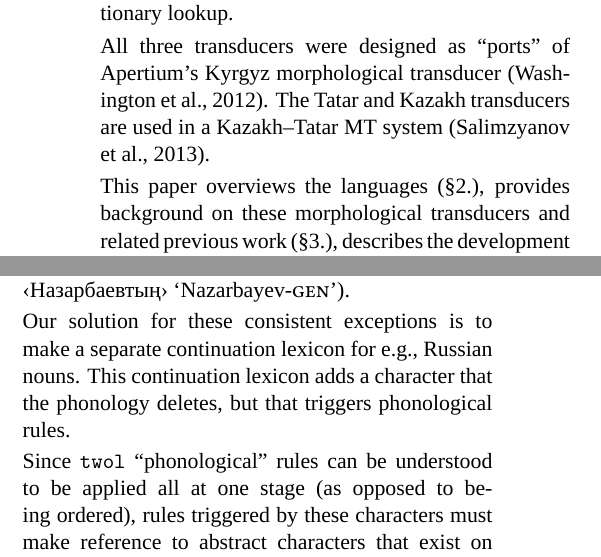
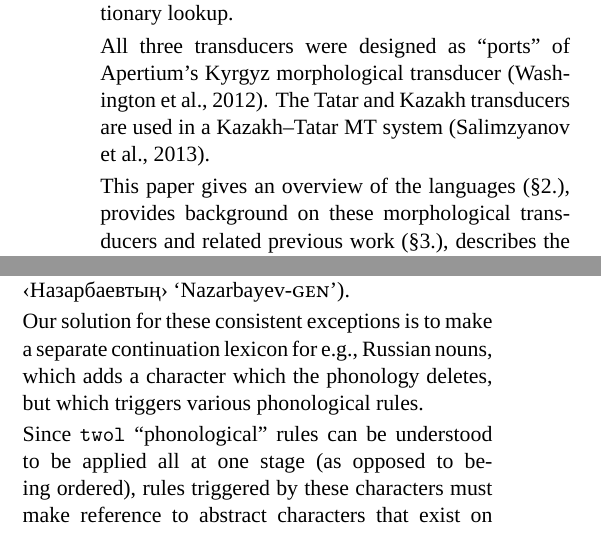
Before and after one commit to apertium/papers, a LaTeX document (kipchak-lrec-2013/kipchak-paper.tex): two parts of the columns of pages 1 and 5 of 8, joined at a grey line, cut so that both start at the same text. Compiled offline with XeLaTeX; a missing font is replaced by an installed copy or a similar font.

Commit message:
minor wording and spacing fixes
git-svn-id: https://svn.code.sf.net/p/apertium/svn/branches/papers/@51112 72bbbca6-d526-0410-a7d9-f06f51895060

```diff
--- a/kipchak-lrec-2013/kipchak-paper.tex
+++ b/kipchak-lrec-2013/kipchak-paper.tex
@@ -87,7 +87,7 @@ All three transducers were designed as ``ports'' of Apertium's Kyrgyz morphologi
 %FIXME: brief background on how, when, and with what support were developed?
 % In Apertium project, Turkic transducers were developed either as part of Turkic-to-Turkic machine translators, or they started as a "port" (in particular of morphotactics) of already existing Turkic transducers.
 
-This paper overviews the languages (§\ref{sec:lgs}), provides background on these morphological transducers and related previous work (§\ref{sec:bg}), describes the development effort and contents of the transducers (§\ref{sec:methodology}), evaluates the effectiveness of these transducers (§\ref{sec:evaluation}), and summarises the findings (§\ref{sec:conclusions}).
+This paper gives an overview of the languages (§\ref{sec:lgs}), provides background on these morphological transducers and related previous work (§\ref{sec:bg}), describes the development effort and contents of the transducers (§\ref{sec:methodology}), evaluates the effectiveness of these transducers (§\ref{sec:evaluation}), and summarises the findings (§\ref{sec:conclusions}).
 
 \section{Languages}\label{sec:lgs}
 
@@ -348,7 +348,7 @@ In Tatar, the character ‹и› normally represents a high front vowel (e.g.,
 
 In Kazakh, ‹е› is a front diphthong (e.g., ‹елдің› `country-\gmk{gen}'), but in e.g., family names with Russian morphology, it harmonises as a back vowel (e.g., ‹Назарбаевтың› `Nazarbayev-\gmk{gen}').
 
-Our solution for these consistent exceptions is to make a separate continuation lexicon for e.g., Russian nouns.  This continuation lexicon adds a character that the phonology deletes, but that triggers phonological rules.
+Our solution for these consistent exceptions is to make a separate continuation lexicon for e.g., Russian nouns, which adds a character which the phonology deletes, but which triggers various phonological rules.
 
 Since \texttt{twol} ``phonological'' rules can be understood to be applied all at one stage (as opposed to being ordered), rules triggered by these characters must make reference to abstract characters that exist on the input tape but are null on the output tape.  This complicates existing rules that have been designed to ignore null characters on the output tape.  Hence, the \texttt{twol} rules resulting from the combination of processes simultaneously triggered by and ignoring output-null characters can quickly become quite unwieldy.
 
```
Also changed, not shown: kipchak-lrec-2013/kipchak-paper.pdf.
